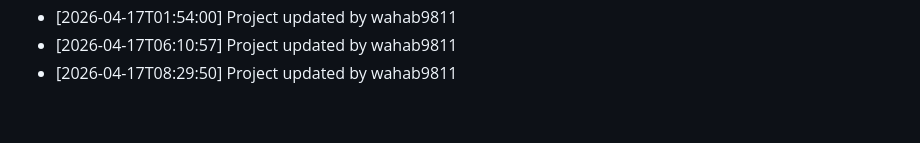
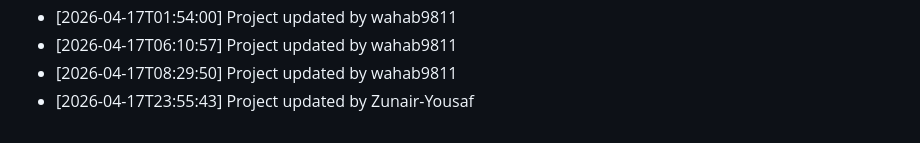
Before and after one commit to wahab9811/Teacher-TimeTable-Management-System, a Markdown page: commit_history.md, the part around the change. GitHub-like rendering.

Commit message:
Update project structure and files

```diff
--- a/commit_history.md
+++ b/commit_history.md
@@ -134,3 +134,4 @@
 - [2026-04-17T01:54:00] Project updated by wahab9811
 - [2026-04-17T06:10:57] Project updated by wahab9811
 - [2026-04-17T08:29:50] Project updated by wahab9811
+- [2026-04-17T23:55:43] Project updated by Zunair-Yousaf
```
